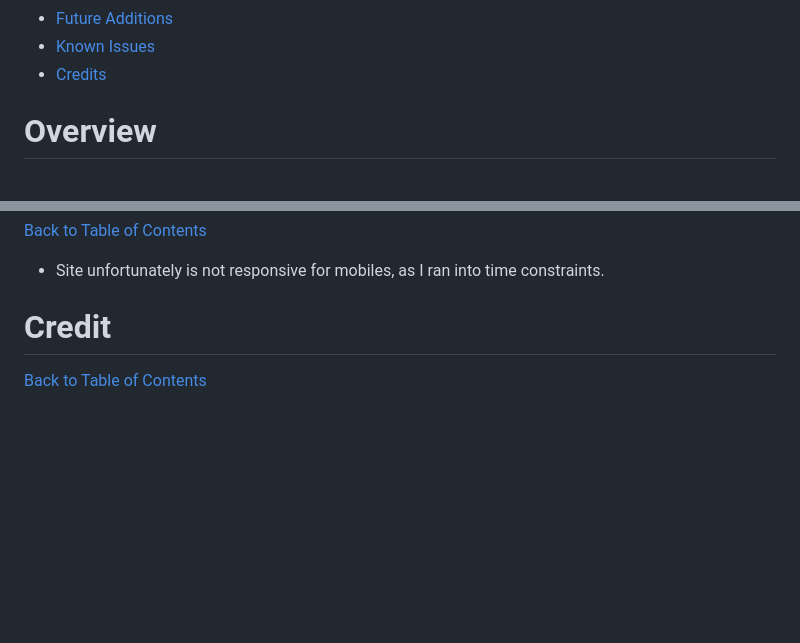
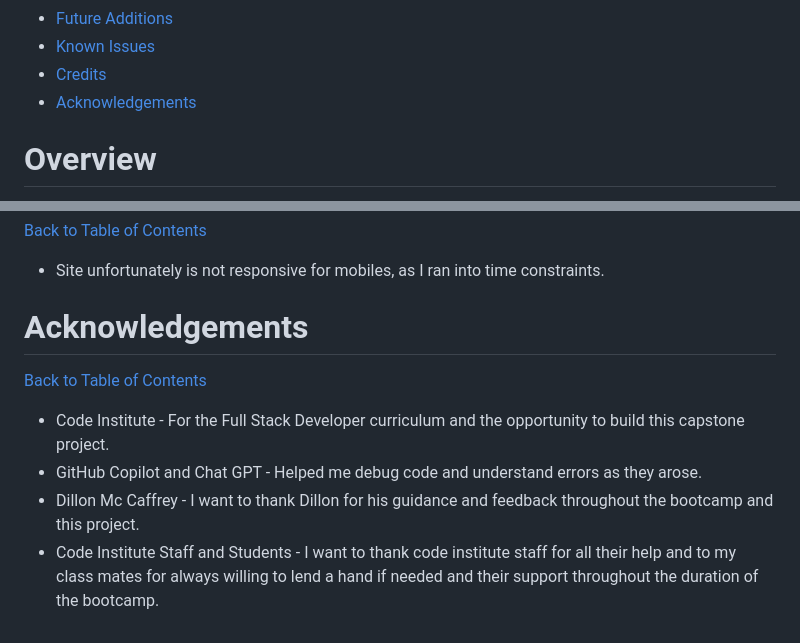
Before and after one commit to KevinOSull/DjangoProject, a Markdown page: README.md, 2 parts joined by grey strips. Rendered like a GitHub page; blank space fills up the shorter version.

Commit message:
finished readme

```diff
--- a/README.md
+++ b/README.md
@@ -12,6 +12,7 @@
 - [Future Additions](#future-additions)
 - [Known Issues](#known-issues)
 - [Credits](#credits)
+- [Acknowledgements](#acknowledements)
 
 
 # Overview
@@ -178,5 +179,11 @@ I would like to add a number of additions to the site in the future and these ar
 
 - Site unfortunately is not responsive for mobiles, as I ran into time constraints.
 
-# Credit
+# Acknowledgements
+
 [Back to Table of Contents](#table-of-contents)
+
+- Code Institute - For the Full Stack Developer curriculum and the opportunity to build this capstone project.
+- GitHub Copilot and Chat GPT - Helped me debug code and understand errors as they arose.
+- Dillon Mc Caffrey - I want to thank Dillon for his guidance and feedback throughout the bootcamp and this project.
+- Code Institute Staff and Students - I want to thank code institute staff for all their help and to my class mates for always willing to   lend a hand if needed and their support throughout the duration of the bootcamp.
```
